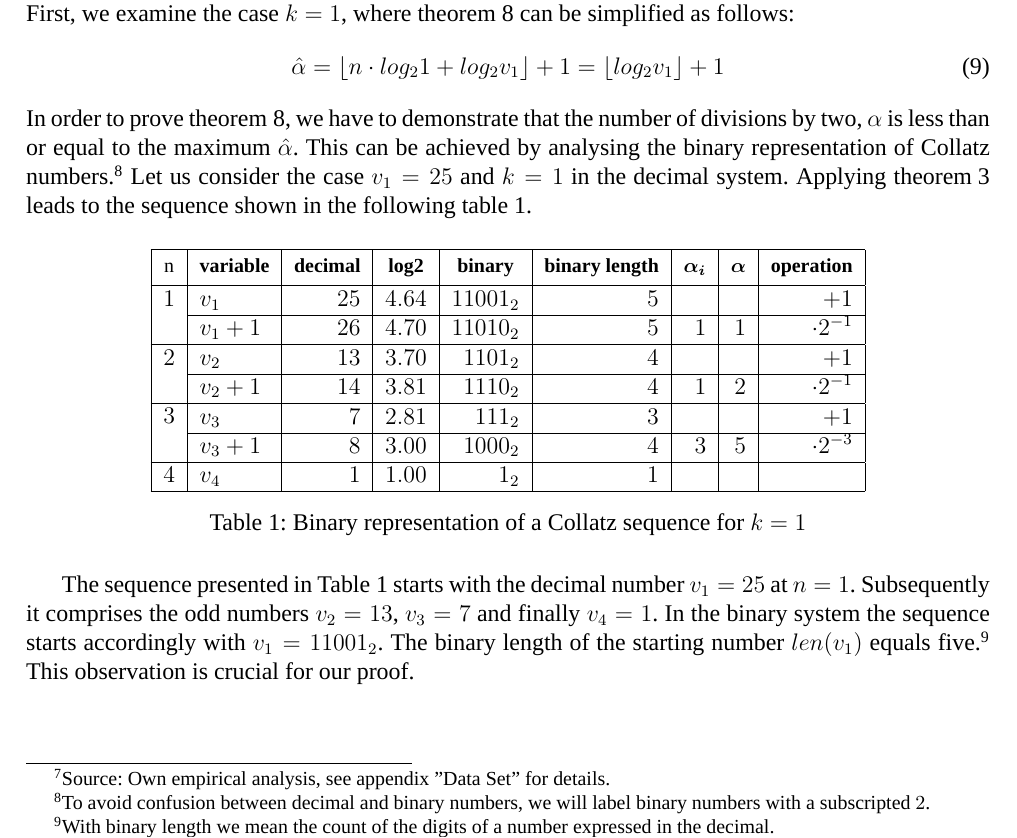
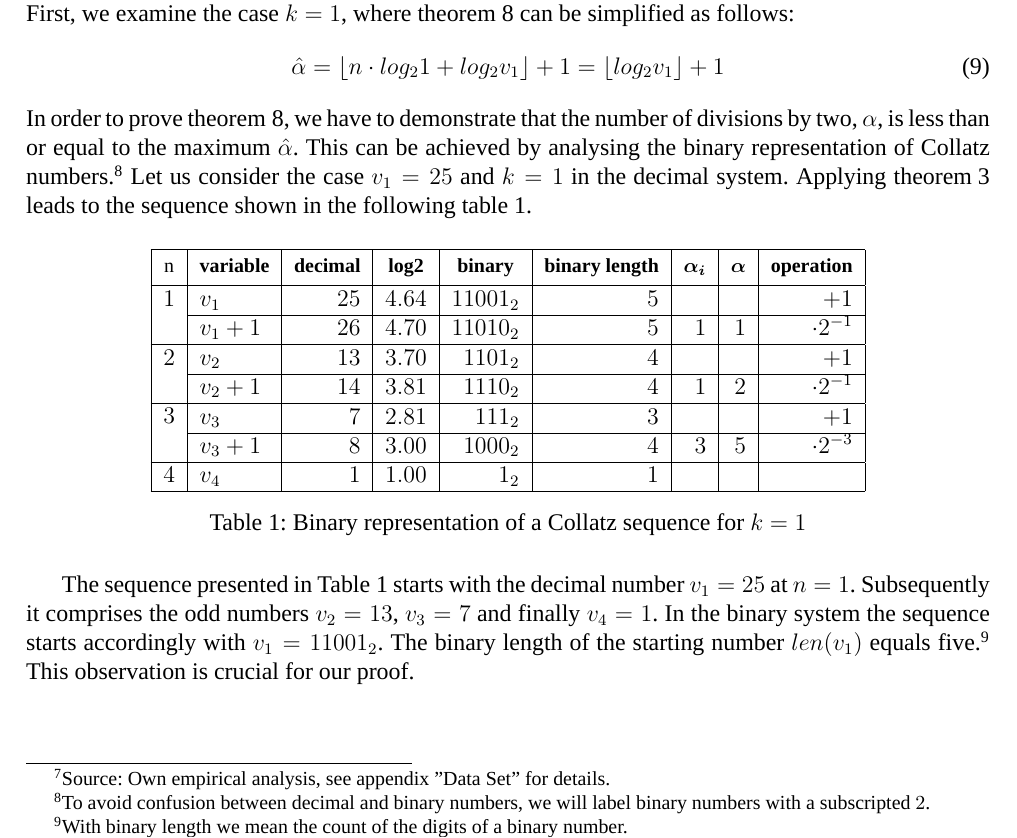
Before and after one commit to Sultanow/collatz, a LaTeX document (TeX_SP/collatz_tree.tex): part of page 4 of 11, cut so that both start at the same text. Compiled offline with XeLaTeX; a missing font is replaced by an installed copy or a similar font.

```diff
--- a/TeX_SP/collatz_tree.tex
+++ b/TeX_SP/collatz_tree.tex
@@ -237,7 +237,7 @@
 \end{equation}
 
 \par\noindent
-In order to prove theorem~\ref{eq:max_alpha}, we have to demonstrate that the number of divisions by two, $\alpha$ is less than or equal to the maximum $\hat\alpha$. This can be achieved by analysing the binary representation of Collatz numbers.\footnote{To avoid confusion between decimal and binary numbers, we will label binary numbers with a subscripted $2$.} Let us consider the case $v_1=25$ and $k=1$ in the decimal system. Applying theorem~\ref{eq:reachability_k} leads to the sequence shown in the following table~\ref{table:k_1}.
+In order to prove theorem~\ref{eq:max_alpha}, we have to demonstrate that the number of divisions by two, $\alpha$, is less than or equal to the maximum $\hat\alpha$. This can be achieved by analysing the binary representation of Collatz numbers.\footnote{To avoid confusion between decimal and binary numbers, we will label binary numbers with a subscripted $2$.} Let us consider the case $v_1=25$ and $k=1$ in the decimal system. Applying theorem~\ref{eq:reachability_k} leads to the sequence shown in the following table~\ref{table:k_1}.
 
 \begin{table}[H]
 	\centering
@@ -272,7 +272,7 @@
 	\label{table:k_1}
 \end{table}
 
-The sequence presented in Table~\ref{table:k_1} starts with the decimal number $v_1=25$ at $n=1$. Subsequently it comprises the odd numbers $v_2=13$, $v_3=7$ and finally $v_4=1$. In the binary system the sequence starts accordingly with $v_1=11001_2$. The binary length of the starting number $len(v_1)$ equals five.\footnote{With binary length we mean the count of the digits of a number expressed in the decimal.} This observation is crucial for our proof.
+The sequence presented in Table~\ref{table:k_1} starts with the decimal number $v_1=25$ at $n=1$. Subsequently it comprises the odd numbers $v_2=13$, $v_3=7$ and finally $v_4=1$. In the binary system the sequence starts accordingly with $v_1=11001_2$. The binary length of the starting number $len(v_1)$ equals five.\footnote{With binary length we mean the count of the digits of a binary number.} This observation is crucial for our proof.
 
 \newpage
 \par\noindent
```
Also changed, not shown: TeX_SP/collatz_tree.tex (2 more changed lines).
